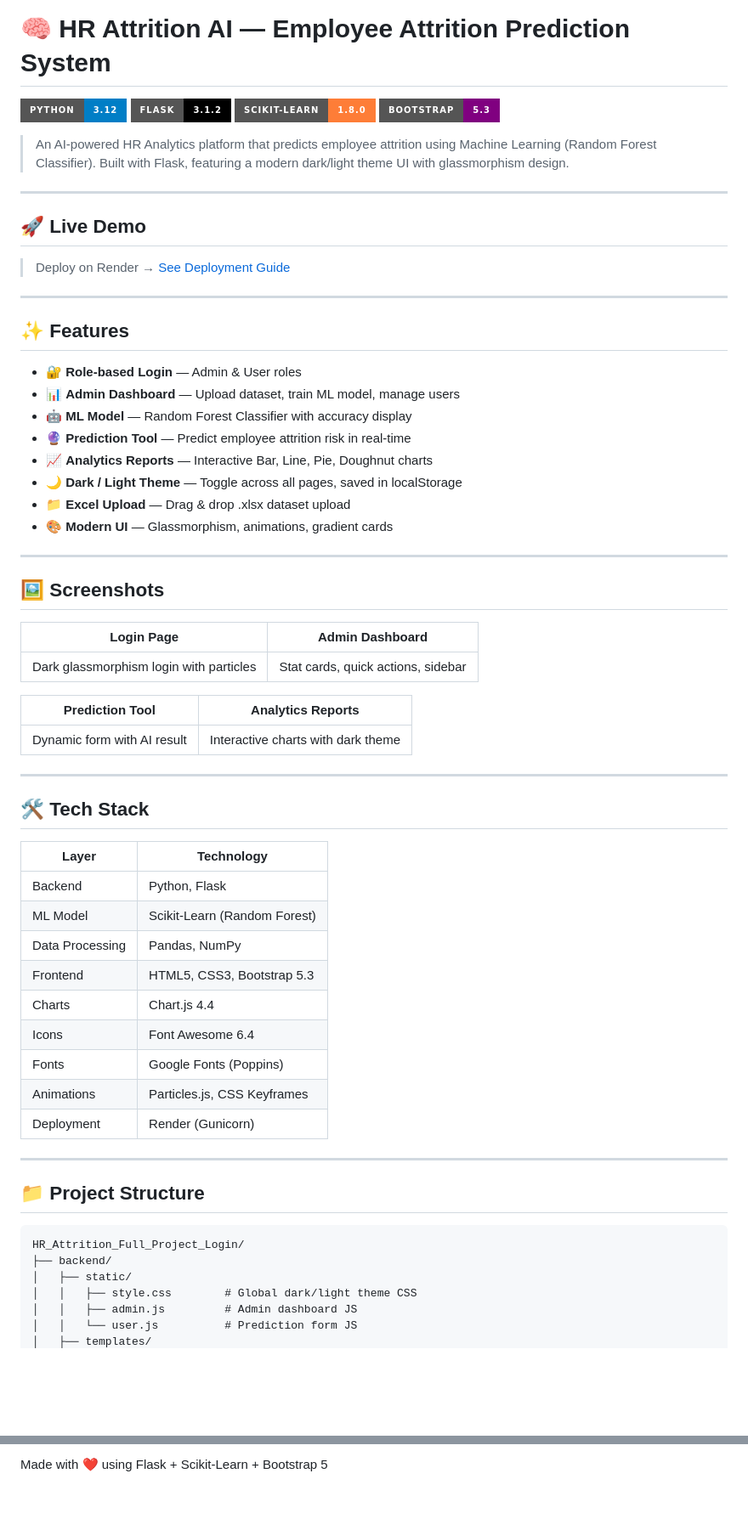
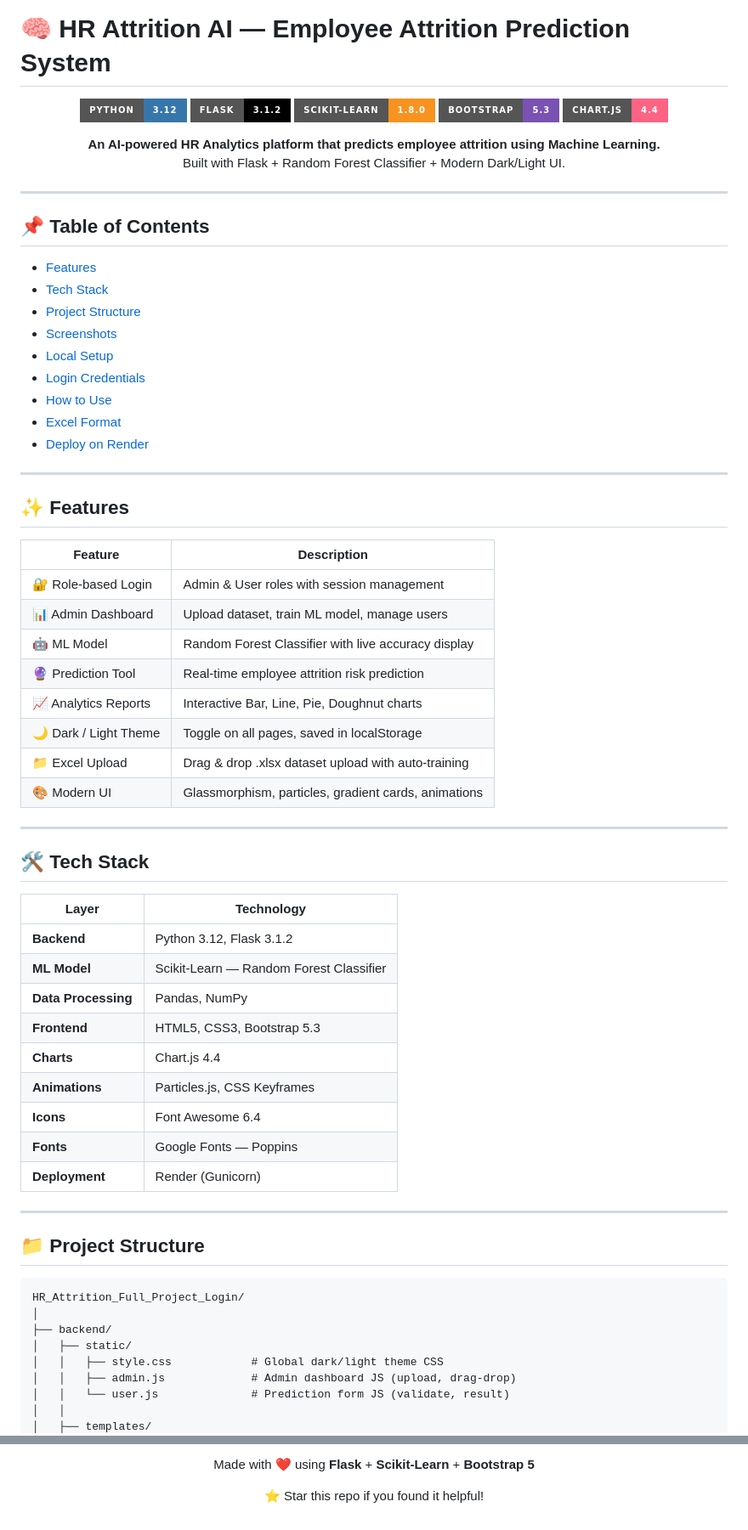
Before and after one commit to akshadasanap7/HR_Attrition_Full_Project_sectorr-Login, a Markdown page: HR_Attrition_Full_Project_Login/README.md, 2 parts joined by grey strips. Shown at 85% size. GitHub-like rendering; badges without logos; blank space fills up the shorter version.

````diff
--- a/HR_Attrition_Full_Project_Login/README.md
+++ b/HR_Attrition_Full_Project_Login/README.md
@@ -1,42 +1,46 @@
 # 🧠 HR Attrition AI — Employee Attrition Prediction System
 
-![Python](https://img.shields.io/badge/Python-3.12-blue?style=for-the-badge&logo=python)
-![Flask](https://img.shields.io/badge/Flask-3.1.2-black?style=for-the-badge&logo=flask)
-![Scikit-Learn](https://img.shields.io/badge/Scikit--Learn-1.8.0-orange?style=for-the-badge&logo=scikit-learn)
-![Bootstrap](https://img.shields.io/badge/Bootstrap-5.3-purple?style=for-the-badge&logo=bootstrap)
+<div align="center">
 
-> An AI-powered HR Analytics platform that predicts employee attrition using Machine Learning (Random Forest Classifier). Built with Flask, featuring a modern dark/light theme UI with glassmorphism design.
+![Python](https://img.shields.io/badge/Python-3.12-3776AB?style=for-the-badge&logo=python&logoColor=white)
+![Flask](https://img.shields.io/badge/Flask-3.1.2-000000?style=for-the-badge&logo=flask&logoColor=white)
+![Scikit-Learn](https://img.shields.io/badge/Scikit--Learn-1.8.0-F7931E?style=for-the-badge&logo=scikit-learn&logoColor=white)
+![Bootstrap](https://img.shields.io/badge/Bootstrap-5.3-7952B3?style=for-the-badge&logo=bootstrap&logoColor=white)
+![Chart.js](https://img.shields.io/badge/Chart.js-4.4-FF6384?style=for-the-badge&logo=chartdotjs&logoColor=white)
+
+**An AI-powered HR Analytics platform that predicts employee attrition using Machine Learning.**
+Built with Flask + Random Forest Classifier + Modern Dark/Light UI.
+
+</div>
 
 ---
 
-## 🚀 Live Demo
+## 📌 Table of Contents
 
-> Deploy on Render → [See Deployment Guide](#-deployment-on-render)
+- [Features](#-features)
+- [Tech Stack](#-tech-stack)
+- [Project Structure](#-project-structure)
+- [Screenshots](#-screenshots)
+- [Local Setup](#-local-setup)
+- [Login Credentials](#-login-credentials)
+- [How to Use](#-how-to-use)
+- [Excel Format](#-excel-file-format)
+- [Deploy on Render](#-deploy-on-render)
 
 ---
 
 ## ✨ Features
 
-- 🔐 **Role-based Login** — Admin & User roles
-- 📊 **Admin Dashboard** — Upload dataset, train ML model, manage users
-- 🤖 **ML Model** — Random Forest Classifier with accuracy display
-- 🔮 **Prediction Tool** — Predict employee attrition risk in real-time
-- 📈 **Analytics Reports** — Interactive Bar, Line, Pie, Doughnut charts
-- 🌙 **Dark / Light Theme** — Toggle across all pages, saved in localStorage
-- 📁 **Excel Upload** — Drag & drop .xlsx dataset upload
-- 🎨 **Modern UI** — Glassmorphism, animations, gradient cards
-
----
-
-## 🖼️ Screenshots
-
-| Login Page | Admin Dashboard |
+| Feature | Description |
 |---|---|
-| Dark glassmorphism login with particles | Stat cards, quick actions, sidebar |
-
-| Prediction Tool | Analytics Reports |
-|---|---|
-| Dynamic form with AI result | Interactive charts with dark theme |
+| 🔐 Role-based Login | Admin & User roles with session management |
+| 📊 Admin Dashboard | Upload dataset, train ML model, manage users |
+| 🤖 ML Model | Random Forest Classifier with live accuracy display |
+| 🔮 Prediction Tool | Real-time employee attrition risk prediction |
+| 📈 Analytics Reports | Interactive Bar, Line, Pie, Doughnut charts |
+| 🌙 Dark / Light Theme | Toggle on all pages, saved in localStorage |
+| 📁 Excel Upload | Drag & drop .xlsx dataset upload with auto-training |
+| 🎨 Modern UI | Glassmorphism, particles, gradient cards, animations |
 
 ---
 
@@ -44,15 +48,15 @@
 
 | Layer | Technology |
 |---|---|
-| Backend | Python, Flask |
-| ML Model | Scikit-Learn (Random Forest) |
-| Data Processing | Pandas, NumPy |
-| Frontend | HTML5, CSS3, Bootstrap 5.3 |
-| Charts | Chart.js 4.4 |
-| Icons | Font Awesome 6.4 |
-| Fonts | Google Fonts (Poppins) |
-| Animations | Particles.js, CSS Keyframes |
-| Deployment | Render (Gunicorn) |
+| **Backend** | Python 3.12, Flask 3.1.2 |
+| **ML Model** | Scikit-Learn — Random Forest Classifier |
+| **Data Processing** | Pandas, NumPy |
+| **Frontend** | HTML5, CSS3, Bootstrap 5.3 |
+| **Charts** | Chart.js 4.4 |
+| **Animations** | Particles.js, CSS Keyframes |
+| **Icons** | Font Awesome 6.4 |
+| **Fonts** | Google Fonts — Poppins |
+| **Deployment** | Render (Gunicorn) |
 
 ---
 
@@ -60,9 +64,11 @@
 
 ```
 HR_Attrition_Full_Project_Login/
+│
 ├── backend/
 │   ├── static/
-│   │   ├── style.css        # Global dark/light theme CSS
-│   │   ├── admin.js         # Admin dashboard JS
-│   │   └── user.js          # Prediction form JS
+│   │   ├── style.css            # Global dark/light theme CSS
+│   │   ├── admin.js             # Admin dashboard JS (upload, drag-drop)
+│   │   └── user.js              # Prediction form JS (validate, result)
+│   │
 │   ├── templates/
@@ -194,2 +264,6 @@ This project is for educational purposes.
 
-Made with ❤️ using Flask + Scikit-Learn + Bootstrap 5
+Made with ❤️ using **Flask** + **Scikit-Learn** + **Bootstrap 5**
+
+⭐ Star this repo if you found it helpful!
+
+</div>
````
Also changed, not shown: other parts of HR_Attrition_Full_Project_Login/README.md (+110 -46 lines).
